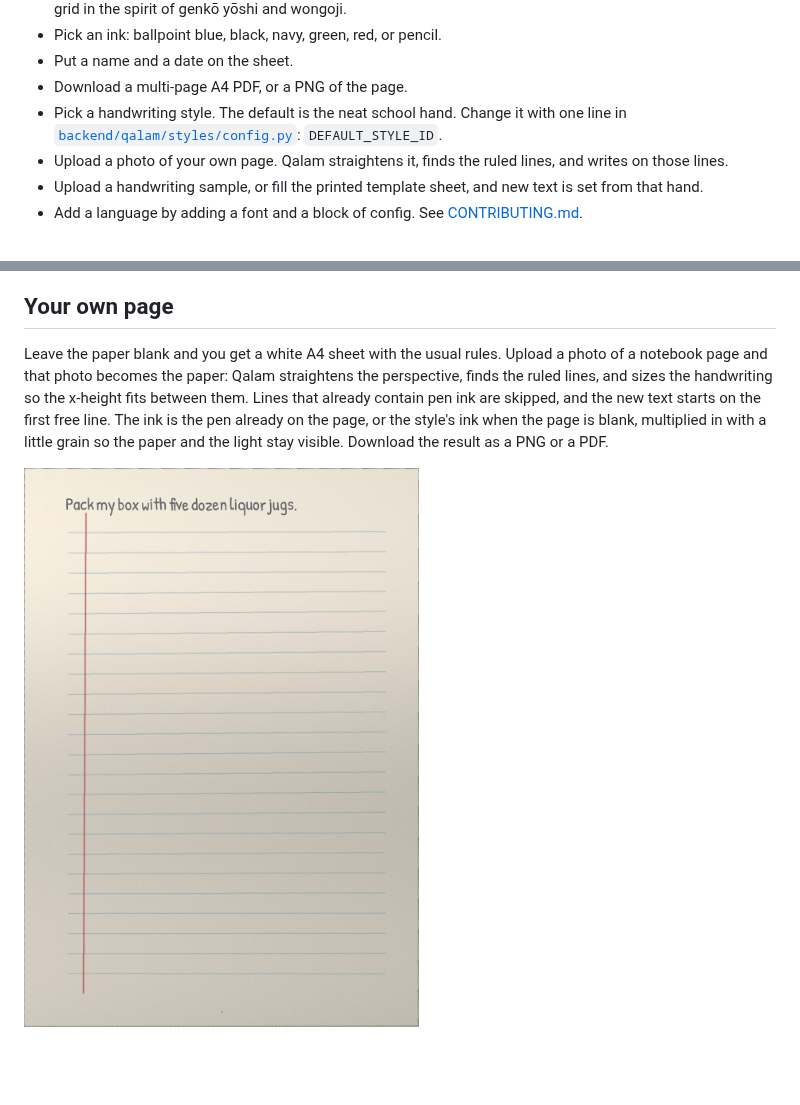
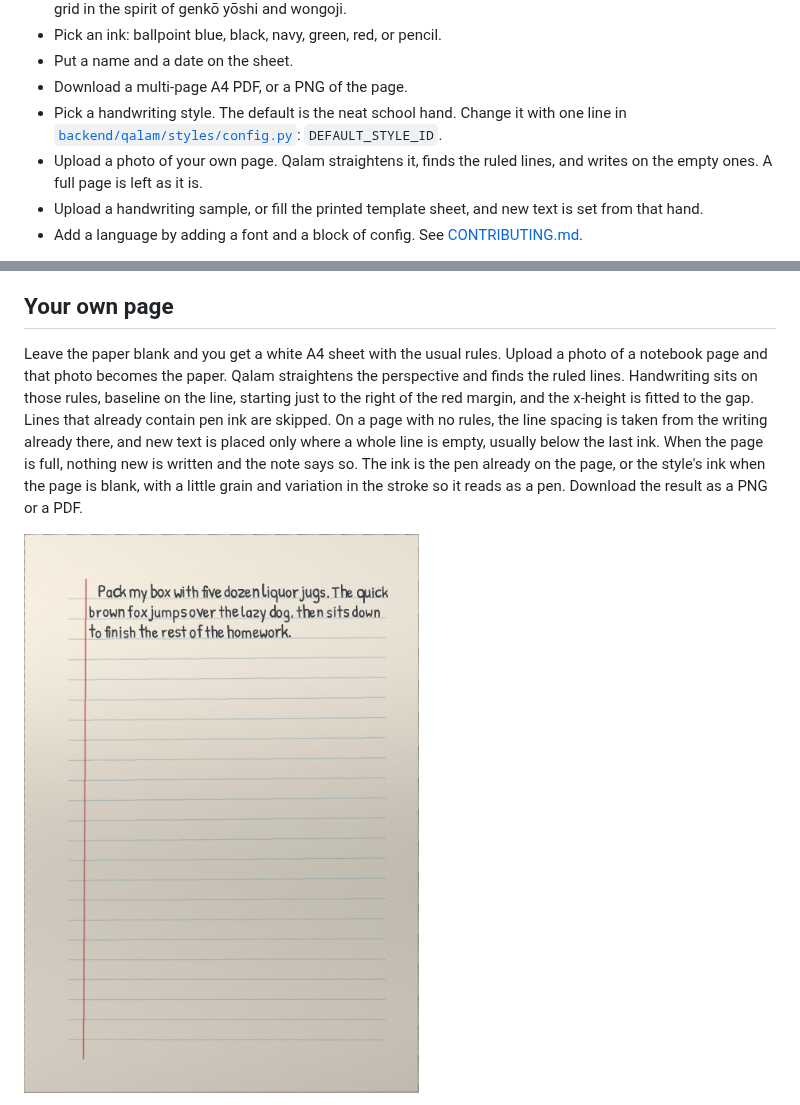
Before and after one commit to codexmaham/qalam, a Markdown page: README.md, 2 parts joined by grey strips. GitHub-like rendering; pictures changed too: samples/on-your-page.png; blank space fills up the shorter version.

```diff
--- a/README.md
+++ b/README.md
@@ -19,7 +19,7 @@ This first version is the text path: typed notes, a live page, and a PDF. Voice
 - Put a name and a date on the sheet.
 - Download a multi-page A4 PDF, or a PNG of the page.
 - Pick a handwriting style. The default is the neat school hand. Change it with one line in [`backend/qalam/styles/config.py`](backend/qalam/styles/config.py): `DEFAULT_STYLE_ID`.
-- Upload a photo of your own page. Qalam straightens it, finds the ruled lines, and writes on those lines.
+- Upload a photo of your own page. Qalam straightens it, finds the ruled lines, and writes on the empty ones. A full page is left as it is.
 - Upload a handwriting sample, or fill the printed template sheet, and new text is set from that hand.
 - Add a language by adding a font and a block of config. See [CONTRIBUTING.md](CONTRIBUTING.md).
 
@@ -55,5 +55,5 @@ The reliable way to use your own letters is the **handwriting sheet**. Print it,
 
 ## Your own page
 
-Leave the paper blank and you get a white A4 sheet with the usual rules. Upload a photo of a notebook page and that photo becomes the paper: Qalam straightens the perspective, finds the ruled lines, and sizes the handwriting so the x-height fits between them. Lines that already contain pen ink are skipped, and the new text starts on the first free line. The ink is the pen already on the page, or the style's ink when the page is blank, multiplied in with a little grain so the paper and the light stay visible. Download the result as a PNG or a PDF.
+Leave the paper blank and you get a white A4 sheet with the usual rules. Upload a photo of a notebook page and that photo becomes the paper. Qalam straightens the perspective and finds the ruled lines. Handwriting sits on those rules, baseline on the line, starting just to the right of the red margin, and the x-height is fitted to the gap. Lines that already contain pen ink are skipped. On a page with no rules, the line spacing is taken from the writing already there, and new text is placed only where a whole line is empty, usually below the last ink. When the page is full, nothing new is written and the note says so. The ink is the pen already on the page, or the style's ink when the page is blank, with a little grain and variation in the stroke so it reads as a pen. Download the result as a PNG or a PDF.
 
```
Also changed, not shown: other parts of README.md (+2 -2 lines), 8 other files.
